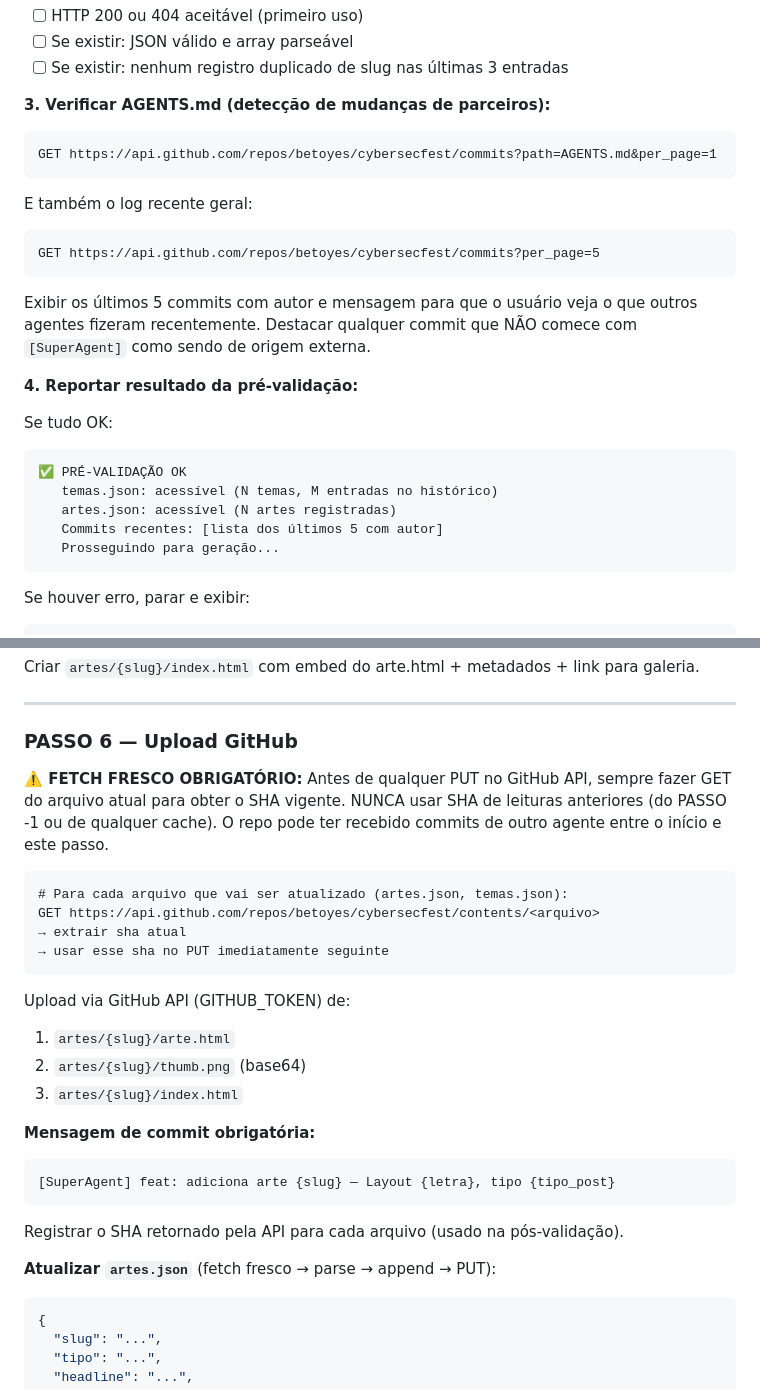
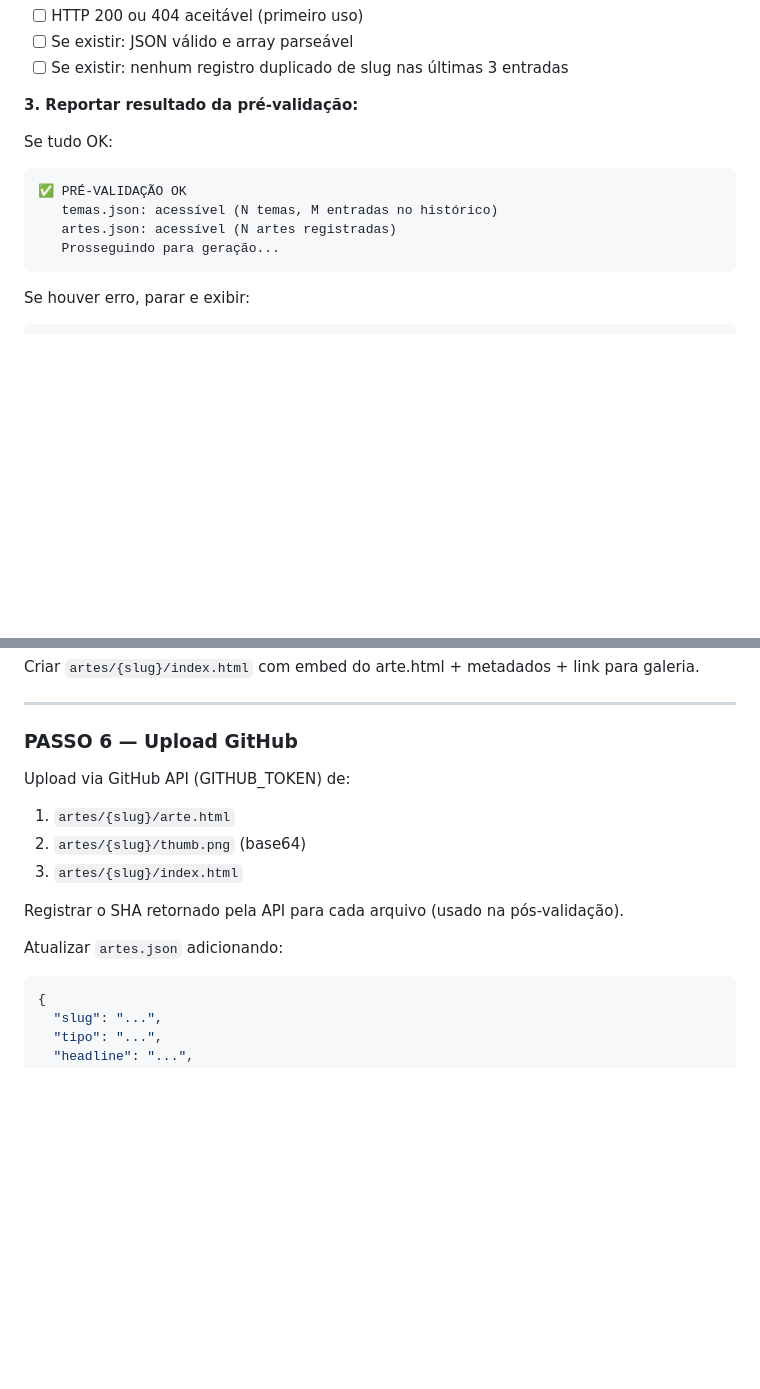
Before and after one commit to betoyes/cybersecfest, a Markdown page: _agents/gerador-de-artes-v2.5.0.md, 2 parts joined by grey strips. GitHub-like rendering; blank space fills up the shorter version.

````diff
--- a/_agents/gerador-de-artes-v2.5.0.md
+++ b/_agents/gerador-de-artes-v2.5.0.md
@@ -64,24 +43,13 @@ Verificar:
 - [ ] Se existir: JSON válido e array parseável
 - [ ] Se existir: nenhum registro duplicado de slug nas últimas 3 entradas
 
-**3. Verificar AGENTS.md (detecção de mudanças de parceiros):**
-```
-GET https://api.github.com/repos/betoyes/cybersecfest/commits?path=AGENTS.md&per_page=1
-```
-E também o log recente geral:
-```
-GET https://api.github.com/repos/betoyes/cybersecfest/commits?per_page=5
-```
-Exibir os últimos 5 commits com autor e mensagem para que o usuário veja o que outros agentes fizeram recentemente. Destacar qualquer commit que NÃO comece com `[SuperAgent]` como sendo de origem externa.
-
-**4. Reportar resultado da pré-validação:**
+**3. Reportar resultado da pré-validação:**
 
 Se tudo OK:
 ```
 ✅ PRÉ-VALIDAÇÃO OK
    temas.json: acessível (N temas, M entradas no histórico)
    artes.json: acessível (N artes registradas)
-   Commits recentes: [lista dos últimos 5 com autor]
    Prosseguindo para geração...
 ```
 
@@ -317,28 +285,14 @@ Criar `artes/{slug}/index.html` com embed do arte.html + metadados + link para g
 
 ### PASSO 6 — Upload GitHub
 
-**⚠️ FETCH FRESCO OBRIGATÓRIO:** Antes de qualquer PUT no GitHub API, sempre fazer GET do arquivo atual para obter o SHA vigente. NUNCA usar SHA de leituras anteriores (do PASSO -1 ou de qualquer cache). O repo pode ter recebido commits de outro agente entre o início e este passo.
-
-```
-# Para cada arquivo que vai ser atualizado (artes.json, temas.json):
-GET https://api.github.com/repos/betoyes/cybersecfest/contents/<arquivo>
-→ extrair sha atual
-→ usar esse sha no PUT imediatamente seguinte
-```
-
 Upload via GitHub API (GITHUB_TOKEN) de:
 1. `artes/{slug}/arte.html`
 2. `artes/{slug}/thumb.png` (base64)
 3. `artes/{slug}/index.html`
 
-**Mensagem de commit obrigatória:**
-```
-[SuperAgent] feat: adiciona arte {slug} — Layout {letra}, tipo {tipo_post}
-```
-
 Registrar o SHA retornado pela API para cada arquivo (usado na pós-validação).
 
-**Atualizar `artes.json`** (fetch fresco → parse → append → PUT):
+Atualizar `artes.json` adicionando:
 ```json
 {
   "slug": "...",
````
Also changed, not shown: other parts of _agents/gerador-de-artes-v2.5.0.md (+1 -39 lines).
